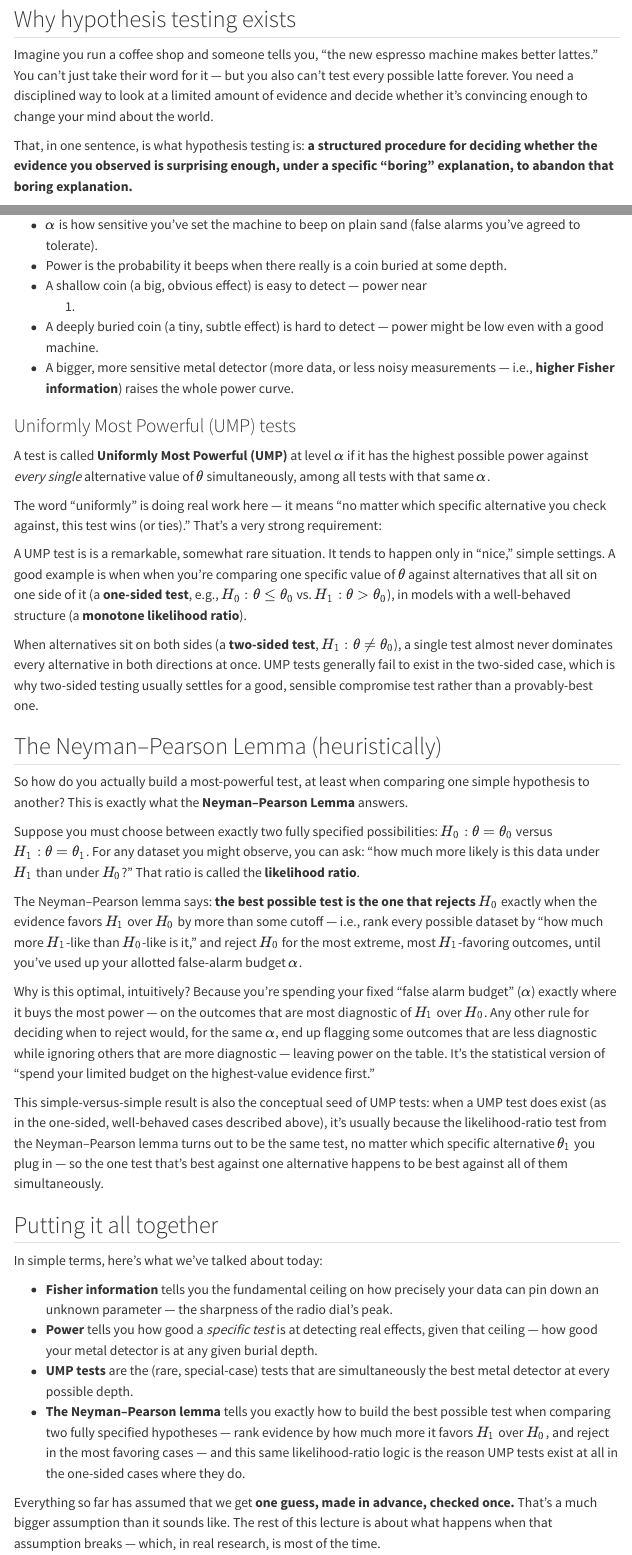
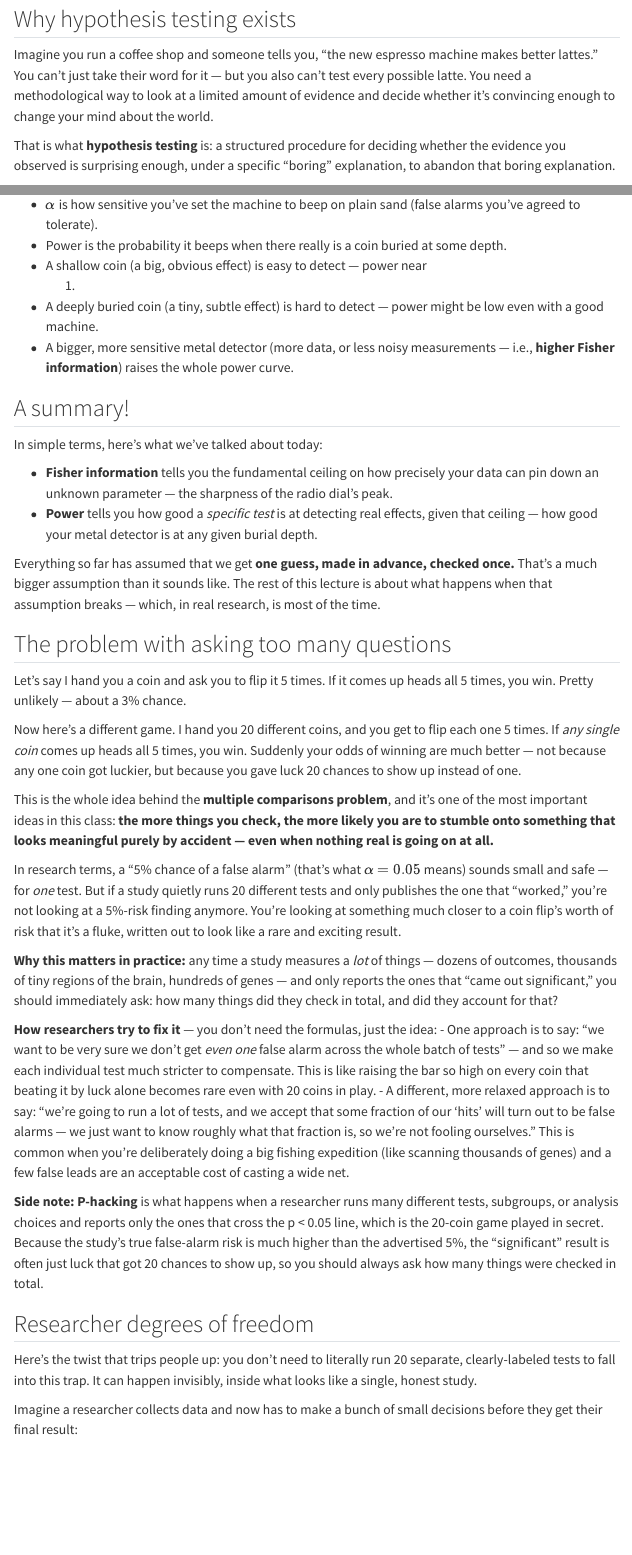
Before and after one commit to sta-house-s26/sta-house-f26.github.io, a Quarto document (lectures/lectures-lecture4.qmd): the page in a window 1100 px wide, from 80 px down, and a second part further down, joined at a grey line. Rendered offline with R 4.5, knitr and Pandoc in place of Quarto, with nearby package versions; menus at the side of the page are left out.

Commit message:
edit lect

```diff
--- a/lectures/lectures-lecture4.qmd
+++ b/lectures/lectures-lecture4.qmd
@@ -10,14 +10,13 @@ editor:
 
 Imagine you run a coffee shop and someone tells you, "the new espresso
 machine makes better lattes." You can't just take their word for it —
-but you also can't test every possible latte forever. You need a
-disciplined way to look at a limited amount of evidence and decide
-whether it's convincing enough to change your mind about the world.
+but you also can't test every possible latte. You need a methodological
+way to look at a limited amount of evidence and decide whether it's
+convincing enough to change your mind about the world.
 
-That, in one sentence, is what hypothesis testing is: **a structured
-procedure for deciding whether the evidence you observed is surprising
-enough, under a specific "boring" explanation, to abandon that boring
-explanation.**
+That is what **hypothesis testing** is: a structured procedure for
+deciding whether the evidence you observed is surprising enough, under a
+specific "boring" explanation, to abandon that boring explanation.
 
 The "boring" explanation has a name: the **null hypothesis**, usually
 written $H_0$. It's the default, skeptical,
@@ -136,68 +136,7 @@ Think of power like a metal detector at the beach.
   measurements — i.e., **higher Fisher information**) raises the whole
   power curve.
 
-### Uniformly Most Powerful (UMP) tests
-
-A test is called **Uniformly Most Powerful (UMP)** at level $\alpha$ if
-it has the highest possible power against *every single* alternative
-value of $\theta$ simultaneously, among all tests with that same
-$\alpha$.
-
-The word "uniformly" is doing real work here — it means "no matter which
-specific alternative you check against, this test wins (or ties)."
-That's a very strong requirement:
-
-A UMP test is is a remarkable, somewhat rare situation. It tends to
-happen only in "nice," simple settings. A good example is when when
-you're comparing one specific value of $\theta$ against alternatives
-that all sit on one side of it (a **one-sided test**, e.g.,
-$H_0: \theta \le \theta_0$ vs. $H_1: \theta > \theta_0$), in models with
-a well-behaved structure (a **monotone likelihood ratio**).
-
-When alternatives sit on both sides (a **two-sided test**,
-$H_1: \theta \ne \theta_0$), a single test almost never dominates every
-alternative in both directions at once. UMP tests generally fail to
-exist in the two-sided case, which is why two-sided testing usually
-settles for a good, sensible compromise test rather than a provably-best
-one.
-
-## The Neyman–Pearson Lemma (heuristically)
-
-So how do you actually build a most-powerful test, at least when
-comparing one simple hypothesis to another? This is exactly what the
-**Neyman–Pearson Lemma** answers.
-
-Suppose you must choose between exactly two fully specified
-possibilities: $H_0: \theta = \theta_0$ versus $H_1: \theta = \theta_1$.
-For any dataset you might observe, you can ask: "how much more likely is
-this data under $H_1$ than under $H_0$?" That ratio is called the
-**likelihood ratio**.
-
-The Neyman–Pearson lemma says: **the best possible test is the one that
-rejects** $H_0$ exactly when the evidence favors $H_1$ over $H_0$ by
-more than some cutoff — i.e., rank every possible dataset by "how much
-more $H_1$-like than $H_0$-like is it," and reject $H_0$ for the most
-extreme, most $H_1$-favoring outcomes, until you've used up your
-allotted false-alarm budget $\alpha$.
-
-Why is this optimal, intuitively? Because you're spending your fixed
-"false alarm budget" ($\alpha$) exactly where it buys the most power —
-on the outcomes that are most diagnostic of $H_1$ over $H_0$. Any other
-rule for deciding when to reject would, for the same $\alpha$, end up
-flagging some outcomes that are less diagnostic while ignoring others
-that are more diagnostic — leaving power on the table. It's the
-statistical version of "spend your limited budget on the highest-value
-evidence first."
-
-This simple-versus-simple result is also the conceptual seed of UMP
-tests: when a UMP test does exist (as in the one-sided, well-behaved
-cases described above), it's usually because the likelihood-ratio test
-from the Neyman–Pearson lemma turns out to be the same test, no matter
-which specific alternative $\theta_1$ you plug in — so the one test
-that's best against one alternative happens to be best against all of
-them simultaneously.
-
-## Putting it all together
+## A summary!
 
 In simple terms, here's what we've talked about today:
 
@@ -207,13 +146,6 @@ In simple terms, here's what we've talked about today:
 - **Power** tells you how good a *specific test* is at detecting real
   effects, given that ceiling — how good your metal detector is at any
   given burial depth.
-- **UMP tests** are the (rare, special-case) tests that are
-  simultaneously the best metal detector at every possible depth.
-- **The Neyman–Pearson lemma** tells you exactly how to build the best
-  possible test when comparing two fully specified hypotheses — rank
-  evidence by how much more it favors $H_1$ over $H_0$, and reject in
-  the most favoring cases — and this same likelihood-ratio logic is the
-  reason UMP tests exist at all in the one-sided cases where they do.
 
 Everything so far has assumed that we get **one guess, made in advance,
 checked once.** That's a much bigger assumption than it sounds like. The
@@ -262,6 +194,14 @@ just want to know roughly what that fraction is, so we're not fooling
 ourselves." This is common when you're deliberately doing a big fishing
 expedition (like scanning thousands of genes) and a few false leads are
 an acceptable cost of casting a wide net.
+
+**Side note: P-hacking** is what happens when a researcher runs many
+different tests, subgroups, or analysis choices and reports only the
+ones that cross the p \< 0.05 line, which is the 20-coin game played in
+secret. Because the study's true false-alarm risk is much higher than
+the advertised 5%, the "significant" result is often just luck that got
+20 chances to show up, so you should always ask how many things were
+checked in total.
 
 ## Researcher degrees of freedom
 
```
Also changed, not shown: lectures/lectures-lecture4.qmd (5 more changed lines).
